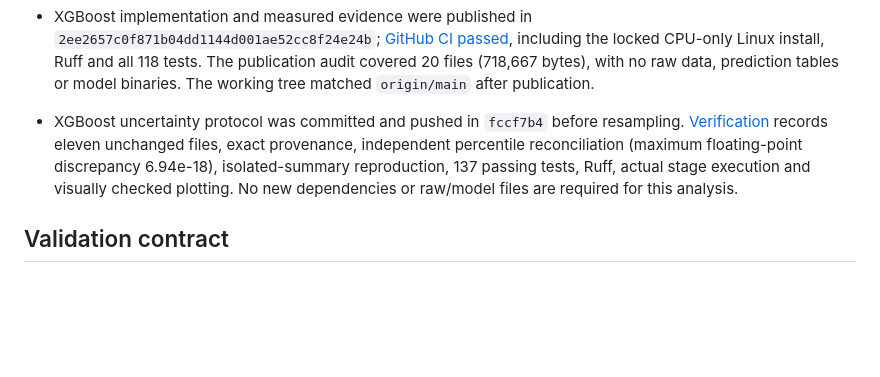
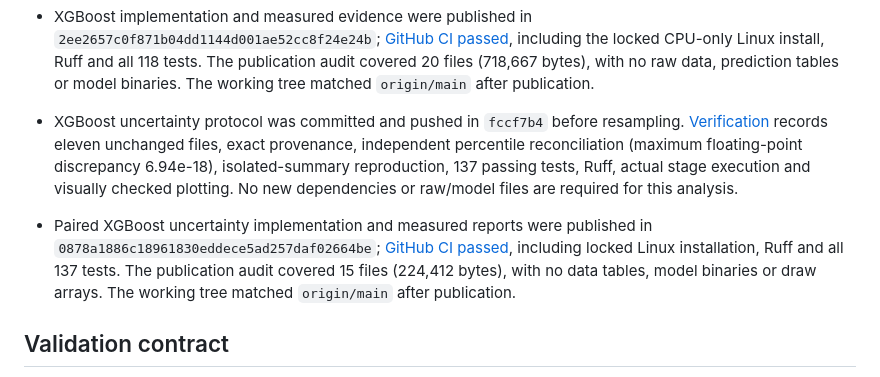
Before and after one commit to gitLamHoang/nyc-mobility-intelligence, a Markdown page: PROJECT_STATE.md, the part around the change. GitHub-like rendering; blank space fills up the shorter version.

Commit message:
Record passing CI for paired XGBoost uncertainty

```diff
--- a/PROJECT_STATE.md
+++ b/PROJECT_STATE.md
@@ -57,6 +57,8 @@ Repository: https://github.com/gitLamHoang/nyc-mobility-intelligence · public
 
 - XGBoost uncertainty protocol was committed and pushed in `fccf7b4` before resampling. [Verification](reports/xgboost_uncertainty/20260922T172957Z-b879fe/verification.json) records eleven unchanged files, exact provenance, independent percentile reconciliation (maximum floating-point discrepancy 6.94e-18), isolated-summary reproduction, 137 passing tests, Ruff, actual stage execution and visually checked plotting. No new dependencies or raw/model files are required for this analysis.
 
+- Paired XGBoost uncertainty implementation and measured reports were published in `0878a1886c18961830eddece5ad257daf02664be`; [GitHub CI passed](https://github.com/gitLamHoang/nyc-mobility-intelligence/actions/runs/35761742654), including locked Linux installation, Ruff and all 137 tests. The publication audit covered 15 files (224,412 bytes), with no data tables, model binaries or draw arrays. The working tree matched `origin/main` after publication.
+
 ## Validation contract
 
 Original serving experiment: train Dec–Mar (168-hour feature warm-up), validation April, test May. Development backtest: expanding training from Dec 1, validating February, March and April in separate nonoverlapping windows. The latency experiment uses common 174-hour warm-up and a six-hour training-label embargo, with matched zero-delay and delayed controls. The XGBoost study uses exactly that zero-delay control training/validation contract. All boundaries are local NYC midnight; stored timestamps are UTC. May labels are excluded by Parquet filters before feature construction. Test metrics remain null. The original API still assumes complete prior-hour counts; the latency study measures fixed delayed-history alternatives without promoting them. Development months were previously inspected or used for training; do not call them independent untouched tests. Constant-target R² is now null; older immutable reports preserve their original values.
```
